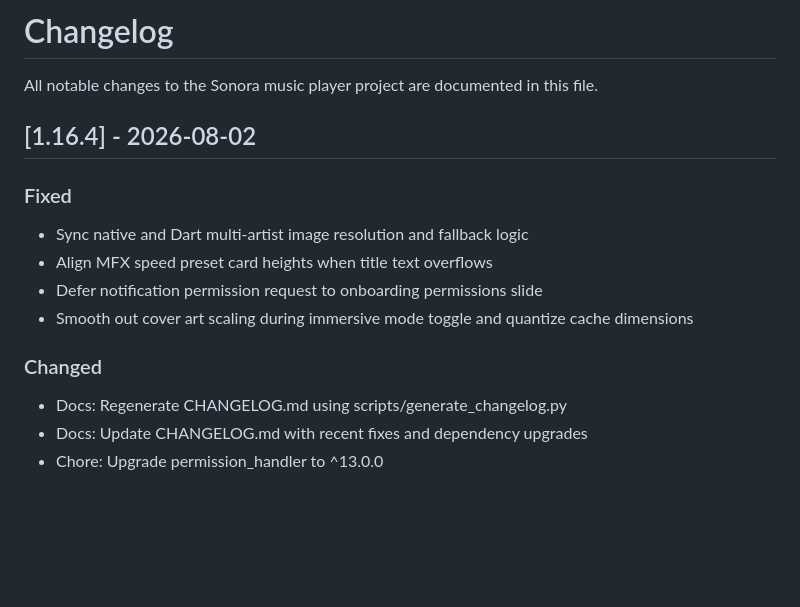
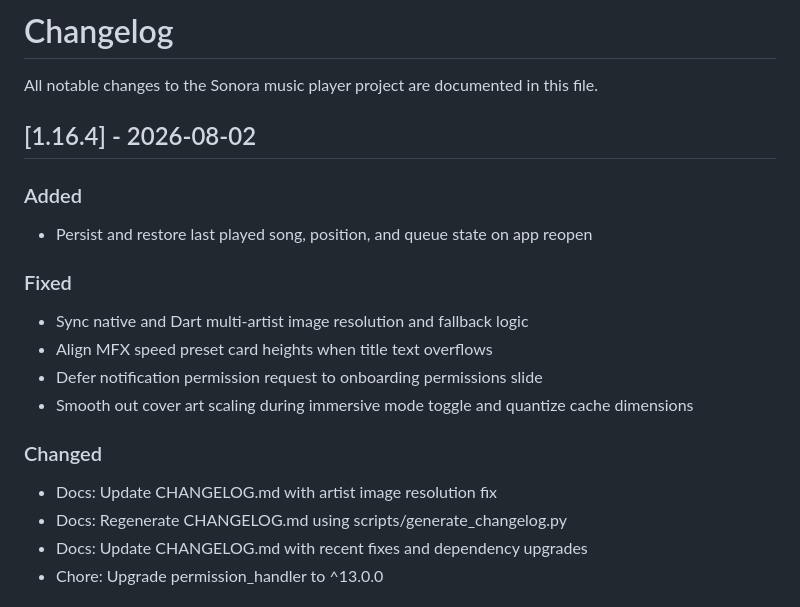
Before and after one commit to yurtemre7/sonora, a Markdown page: CHANGELOG.md, the part around the change. Drawn GitHub-style; blank space fills up the shorter version.

Commit message:
docs(changelog): update CHANGELOG.md with last played song persistence feature

```diff
--- a/CHANGELOG.md
+++ b/CHANGELOG.md
@@ -3,12 +3,15 @@
 All notable changes to the Sonora music player project are documented in this file.
 
 ## [1.16.4] - 2026-08-02
+### Added
+* Persist and restore last played song, position, and queue state on app reopen
 ### Fixed
 * Sync native and Dart multi-artist image resolution and fallback logic
 * Align MFX speed preset card heights when title text overflows
 * Defer notification permission request to onboarding permissions slide
 * Smooth out cover art scaling during immersive mode toggle and quantize cache dimensions
 ### Changed
+* Docs: Update CHANGELOG.md with artist image resolution fix
 * Docs: Regenerate CHANGELOG.md using scripts/generate_changelog.py
 * Docs: Update CHANGELOG.md with recent fixes and dependency upgrades
 * Chore: Upgrade permission_handler to ^13.0.0
```
